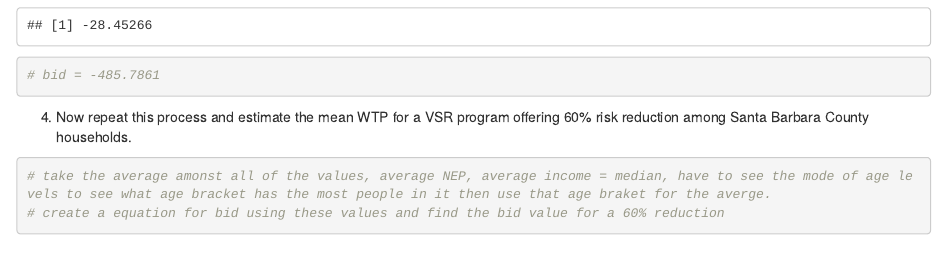
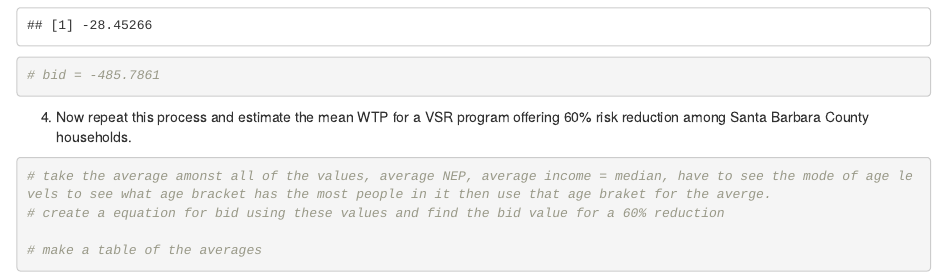
Before and after one commit to tcobian/Econ_Assignmnet-3, an R Markdown document (HW#3.Rmd): the page in a window 1100 px wide, from 3240 px down. Rendered offline with R 4.5, knitr and Pandoc, with nearby package versions; some code elsewhere in the file could not run offline.

Commit message:
Set up problem 4

````diff
--- a/HW#3.Rmd
+++ b/HW#3.Rmd
@@ -126,6 +126,20 @@ bid_1(60)
 # take the average amonst all of the values, average NEP, average income = median, have to see the mode of age levels to see what age bracket has the most people in it then use that age braket for the averge.
 # create a equation for bid using these values and find the bid value for a 60% reduction
 
+# make a table of the averages
+
+
+
+
+
+
+
+
+
+
+
+
+
 
 
 ```
````
